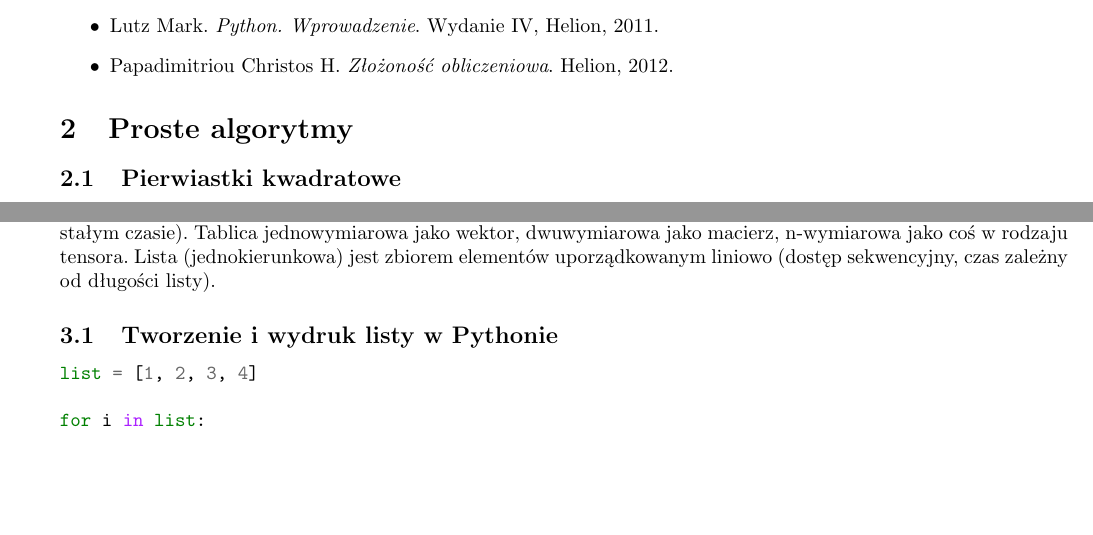
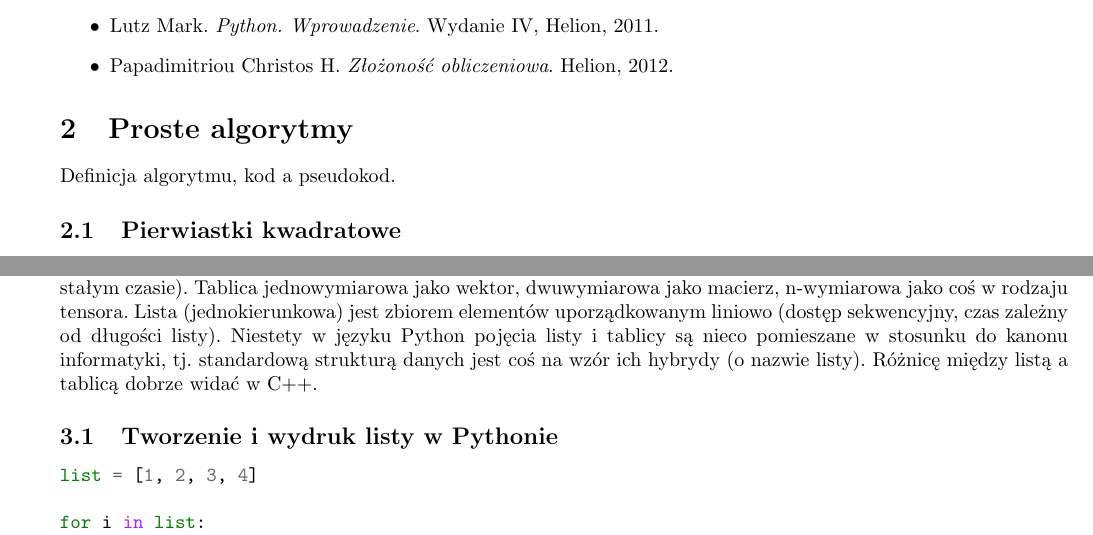
Before and after one commit to DominikFilipiak/LAB-AlgorytmyIStrukturyDanych, a LaTeX document (asd_notes.tex): two parts of pages 2 and 4 of 6, joined at a grey line, cut so that both start at the same text, the shorter picture padded with empty space. Compiled offline with pdfLaTeX.

Commit message:
notatki do lab3

```diff
--- a/asd_notes.tex
+++ b/asd_notes.tex
@@ -59,6 +59,8 @@ Zgodnie z regulaminem studiów, przy ponad połowie nieobecności (usprawiedliwi
 \end{itemize}
 
 \section{Proste algorytmy}
+
+Definicja algorytmu, kod a pseudokod.
 
 \subsection{Pierwiastki kwadratowe}
 Niech $a,b,c \in \mathbb{R}, a \neq 0$.
@@ -161,7 +163,8 @@ Pomijalne. Wejście: lista liczb, wyjście: największy element z listy\footnote
 Tablica jest uporządkowaną kolekcją, w której każdy element ma swój indeks (dostęp bezpośredni po indeksie w stałym czasie).
 Tablica jednowymiarowa jako wektor, dwuwymiarowa jako macierz, n-wymiarowa jako coś w rodzaju tensora.
 Lista (jednokierunkowa) jest zbiorem elementów uporządkowanym liniowo (dostęp sekwencyjny, czas zależny od długości listy).
-
+Niestety w języku Python pojęcia listy i tablicy są nieco pomieszane w stosunku do kanonu informatyki, tj. standardową strukturą danych jest coś na wzór ich hybrydy (o nazwie listy).
+Różnicę między listą a tablicą dobrze widać w C++.
 
 \subsection{Tworzenie i wydruk listy w Pythonie}
 \begin{minted}{python}
```
